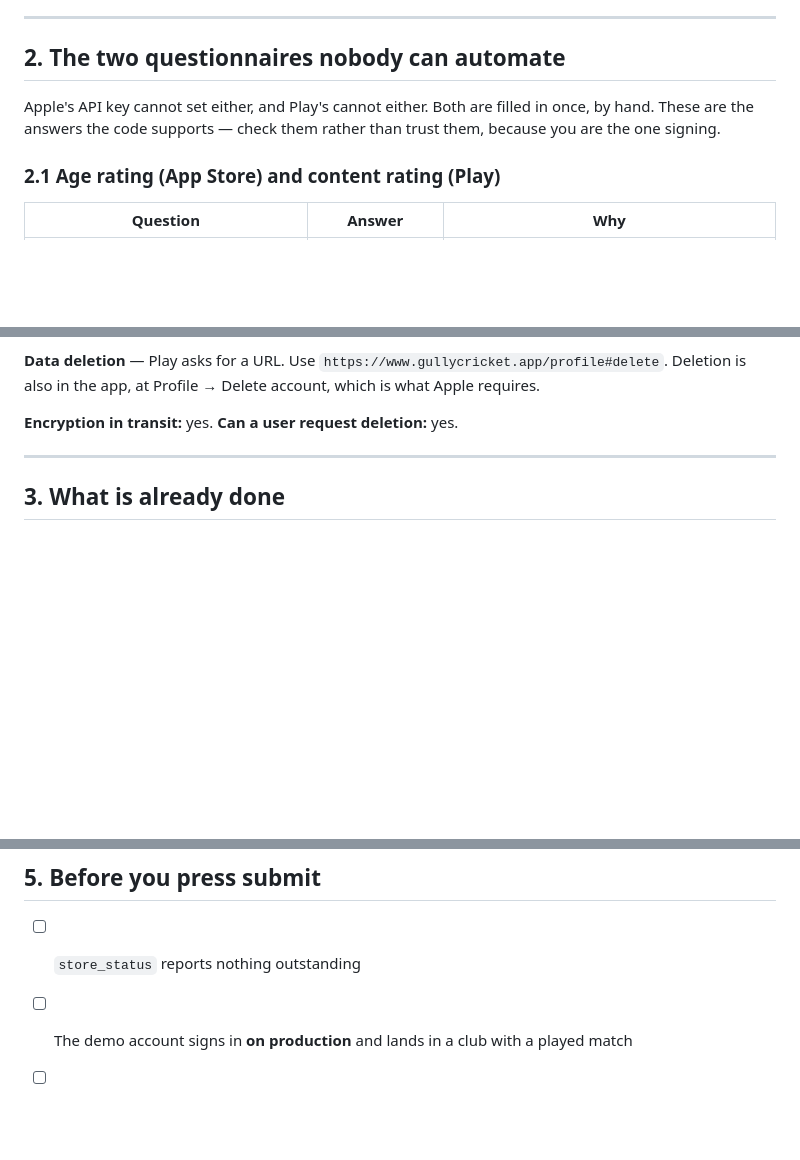
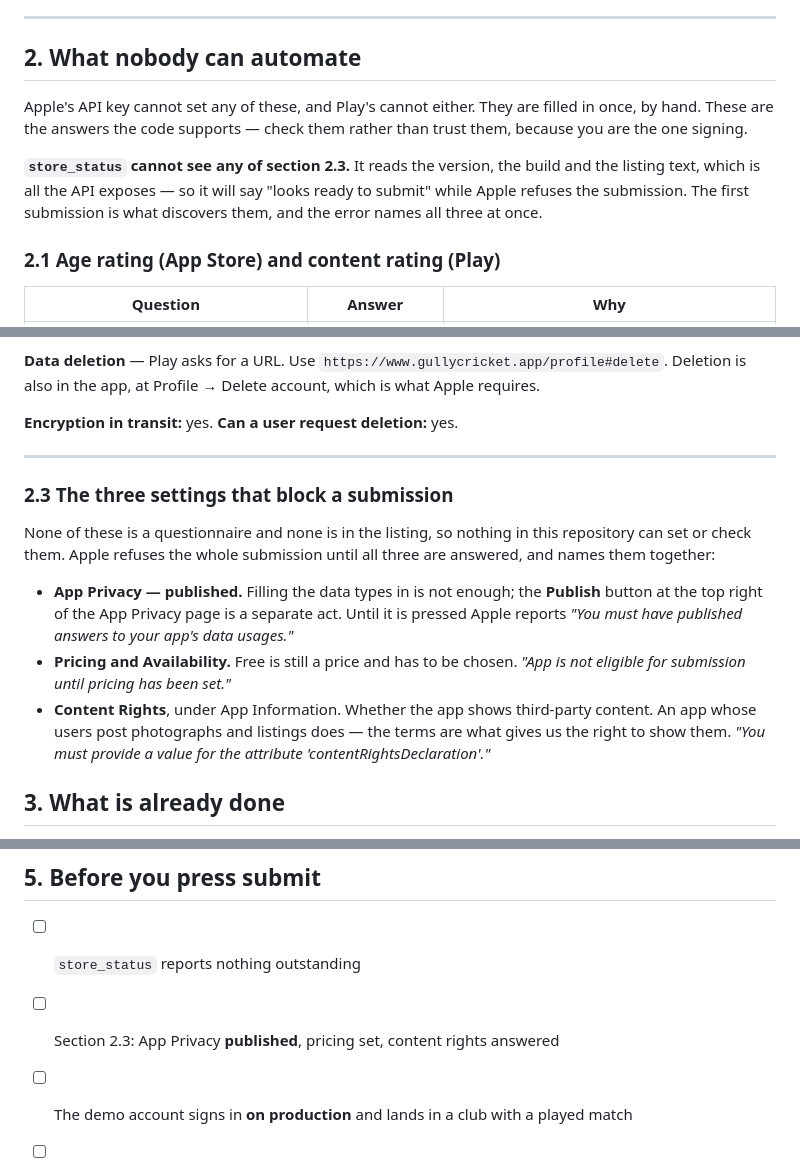
Before and after one commit to bwalia/fishers, a Markdown page: docs/LAUNCH.md, 3 parts joined by grey strips. Rendered like a GitHub page; blank space fills up the shorter version.

Commit message:
Say which three settings Apple refuses a submission over
The listing was complete, the build attached and `store_status` said
"looks ready to submit" — and Apple refused, naming three things at once:
App Privacy not published, no pricing, no content rights declaration.

None of them is a questionnaire and none is in the listing, so nothing
here can set them and `store_status` cannot see them either: it reads the
version, the build and the listing text, which is all the API exposes.
That gap is now written down next to the claim, so the next person reads
"looks ready to submit" as the narrower statement it actually is.

Filling App Privacy in is not publishing it. The Publish button is a
separate act, and the first submission is what discovers that.

Co-Authored-By: Claude Opus 5 <noreply@anthropic.com>

```diff
--- a/docs/LAUNCH.md
+++ b/docs/LAUNCH.md
@@ -140,11 +140,16 @@ Neither API can create an app.
 
 ---
 
-## 2. The two questionnaires nobody can automate
+## 2. What nobody can automate
 
-Apple's API key cannot set either, and Play's cannot either. Both are filled
-in once, by hand. These are the answers the code supports — check them rather
-than trust them, because you are the one signing.
+Apple's API key cannot set any of these, and Play's cannot either. They are
+filled in once, by hand. These are the answers the code supports — check them
+rather than trust them, because you are the one signing.
+
+**`store_status` cannot see any of section 2.3.** It reads the version, the
+build and the listing text, which is all the API exposes — so it will say
+"looks ready to submit" while Apple refuses the submission. The first
+submission is what discovers them, and the error names all three at once.
 
 ### 2.1 Age rating (App Store) and content rating (Play)
 
@@ -189,6 +194,23 @@ Profile → Delete account, which is what Apple requires.
 **Encryption in transit:** yes. **Can a user request deletion:** yes.
 
 ---
+
+### 2.3 The three settings that block a submission
+
+None of these is a questionnaire and none is in the listing, so nothing in
+this repository can set or check them. Apple refuses the whole submission
+until all three are answered, and names them together:
+
+* **App Privacy — published.** Filling the data types in is not enough; the
+  **Publish** button at the top right of the App Privacy page is a separate
+  act. Until it is pressed Apple reports *"You must have published answers to
+  your app's data usages."*
+* **Pricing and Availability.** Free is still a price and has to be chosen.
+  *"App is not eligible for submission until pricing has been set."*
+* **Content Rights**, under App Information. Whether the app shows third-party
+  content. An app whose users post photographs and listings does — the terms
+  are what gives us the right to show them. *"You must provide a value for the
+  attribute 'contentRightsDeclaration'."*
 
 ## 3. What is already done
 
@@ -262,6 +284,7 @@ designed banner, not a generated one.
 ## 5. Before you press submit
 
 - [ ] `store_status` reports nothing outstanding
+- [ ] Section 2.3: App Privacy **published**, pricing set, content rights answered
 - [ ] The demo account signs in **on production** and lands in a club with a played match
 - [ ] `/privacy` and `/terms` name a real company, on the live site
 - [ ] Fishers only: production API redeployed — it is behind GullyCricket's and
```
